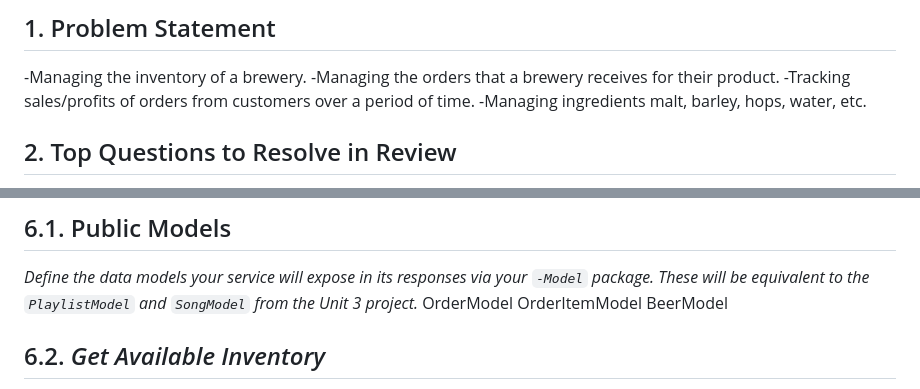
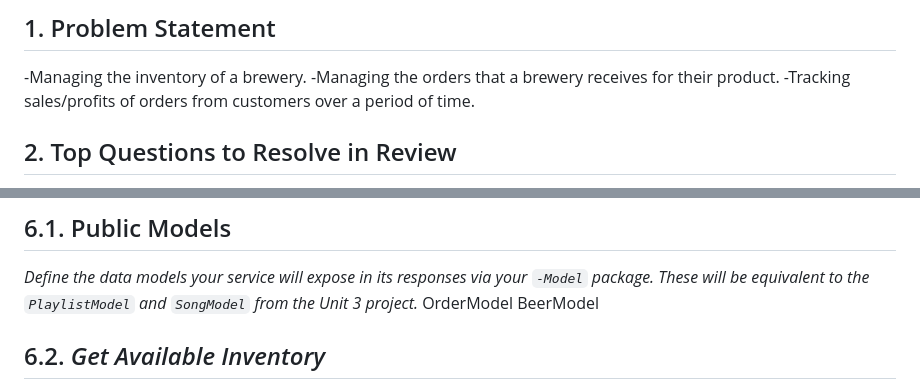
Before and after one commit to JNewton86/Six-Pack-Inovations, a Markdown page: resources/design-document.md, 2 parts joined by grey strips. Rendered like a GitHub page.

```diff
--- a/resources/design-document.md
+++ b/resources/design-document.md
@@ -13,7 +13,6 @@ _You should take a look at the [example design document](example-design-document
 -Managing the inventory of a brewery.
 -Managing the orders that a brewery receives for their product.
 -Tracking sales/profits of orders from customers over a period of time.
--Managing ingredients malt, barley, hops, water, etc.
 
 ## 2. Top Questions to Resolve in Review
 
@@ -106,7 +105,6 @@ https://github.com/nss-se-cohort-02/u5-project-team-6-six-pack-innovations/blob/
 
 _Define the data models your service will expose in its responses via your *`-Model`* package. These will be equivalent to the *`PlaylistModel`* and *`SongModel`* from the Unit 3 project._
 OrderModel
-OrderItemModel
 BeerModel
 
 ## 6.2. _Get Available Inventory_
```
Also changed, not shown: other parts of resources/design-document.md (+7 -7 lines).
